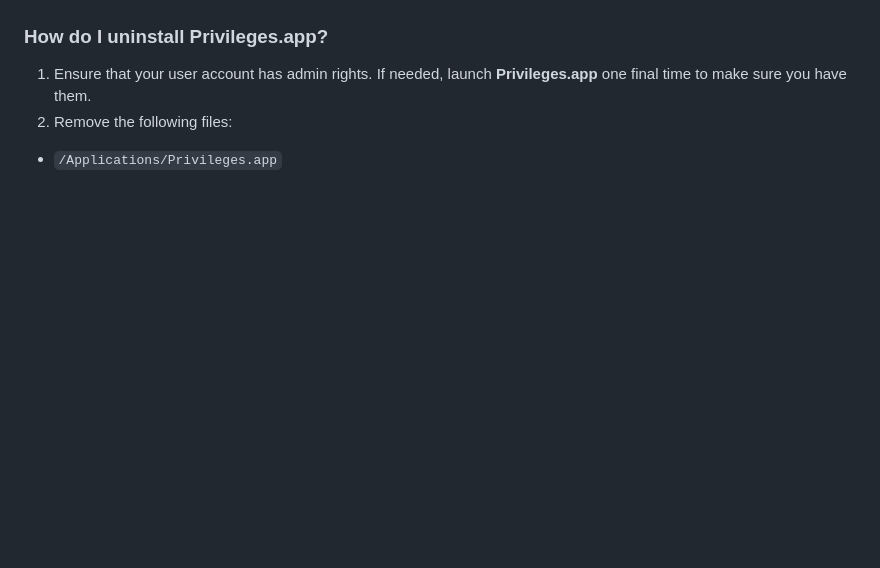
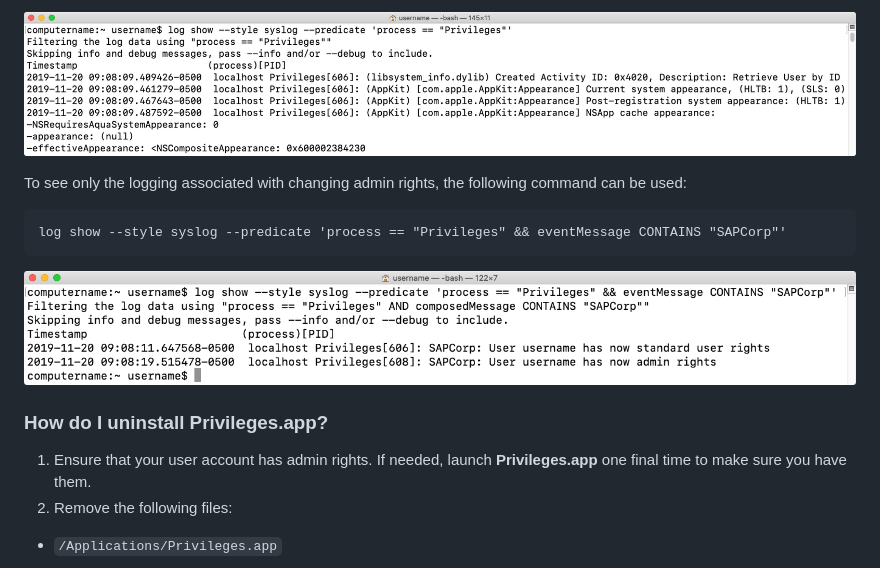
Before and after one commit to SAP/macOS-enterprise-privileges, a Markdown page: README.md, the part around the change printed below. Rendered like a GitHub page; pictures changed too: readme_images/log_show_privileges_process.png (added), readme_images/log_show_privileges_process_filtered_for_admin.png (added); blank space fills up the shorter version.

````diff
--- a/README.md
+++ b/README.md
@@ -224,3 +240,12 @@ For assistance, please run the following command to display all available option
+![](readme_images/log_show_privileges_process.png)
+
+To see only the logging associated with changing admin rights, the following command can be used:
+
+```
+log show --style syslog --predicate 'process == "Privileges" && eventMessage CONTAINS "SAPCorp"'
+```
+
+![](readme_images/log_show_privileges_process_filtered_for_admin.png)
 
 
 ### How do I uninstall Privileges.app?
````
Also changed, not shown: other parts of README.md (+16 -0 lines), readme_images/console_show_privileges_process.png (added), readme_images/console_show_privileges_process_filtered_for_admin.png (added).
